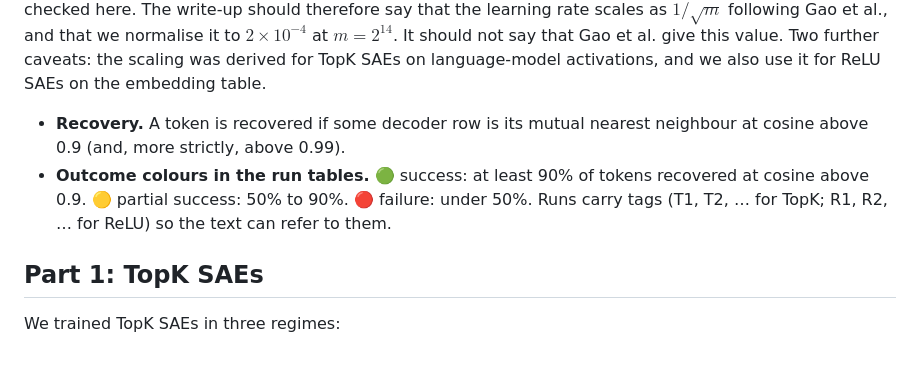
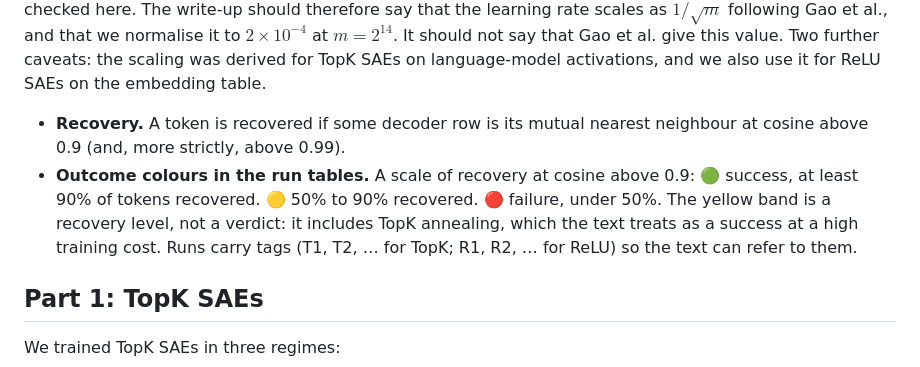
Before and after one commit to nav-nab/sae-raw-embeddings, a Markdown page: docs/write_up_plan.md, the part around the change. GitHub-like rendering.

Commit message:
Write-up plan: neutral label for the yellow recovery band
Co-Authored-By: Claude Opus 5.5 <noreply@anthropic.com>
Claude-Session: https://claude.ai/code/session_01DxpRtC3SEBE5oDYgZfkcgs

```diff
--- a/docs/write_up_plan.md
+++ b/docs/write_up_plan.md
@@ -18,7 +18,7 @@ With a dictionary of $m = V$ features trained on the raw token embedding table,
 
 **What "the Gao rule" means.** Checked against the paper on 2026-10-26. Gao et al. (2024, "Scaling and evaluating sparse autoencoders", Section 3.1.2) report that the largest learning rate that converges for their TopK SAEs scales as $1/\sqrt{n}$, where $n$ is the number of latents. They choose learning rates by sweeping at small scales and extrapolating that trend. They do not state a constant: the values $2\times10^{-4}$ and $2^{14}$ do not appear in the paper or its appendices. The constant is our own choice of normalisation. It matches the rule built into the EleutherAI `sparsify` library, which follows Gao et al.'s recipe, though its exact formula was not checked here. The write-up should therefore say that the learning rate scales as $1/\sqrt{m}$ following Gao et al., and that we normalise it to $2\times10^{-4}$ at $m = 2^{14}$. It should not say that Gao et al. give this value. Two further caveats: the scaling was derived for TopK SAEs on language-model activations, and we also use it for ReLU SAEs on the embedding table.
 - **Recovery.** A token is recovered if some decoder row is its mutual nearest neighbour at cosine above 0.9 (and, more strictly, above 0.99).
-- **Outcome colours in the run tables.** 🟢 success: at least 90% of tokens recovered at cosine above 0.9. 🟡 partial success: 50% to 90%. 🔴 failure: under 50%. Runs carry tags (T1, T2, … for TopK; R1, R2, … for ReLU) so the text can refer to them.
+- **Outcome colours in the run tables.** A scale of recovery at cosine above 0.9: 🟢 success, at least 90% of tokens recovered. 🟡 50% to 90% recovered. 🔴 failure, under 50%. The yellow band is a recovery level, not a verdict: it includes TopK annealing, which the text treats as a success at a high training cost. Runs carry tags (T1, T2, … for TopK; R1, R2, … for ReLU) so the text can refer to them.
 
 ## Part 1: TopK SAEs
 
```
